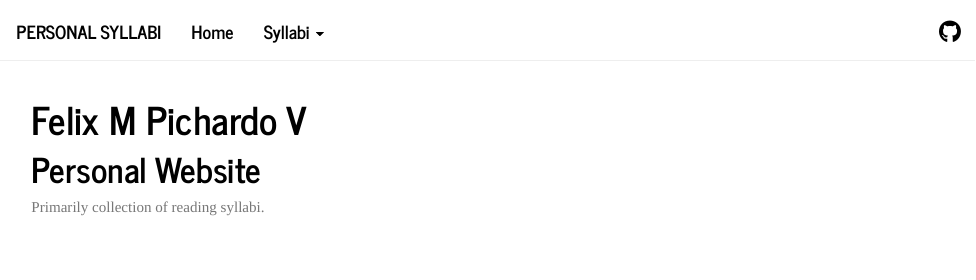
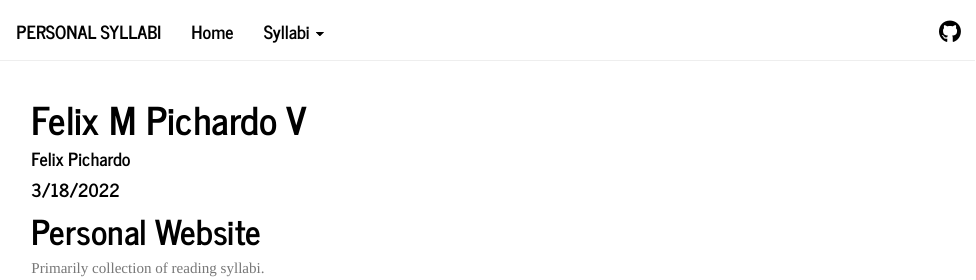
Before and after one commit to fpichardo-umn/felix.pichardo.github.io, an R Markdown document (index.Rmd): the page in a window 1100 px wide, from its top. Rendered offline with R 4.5, knitr and Pandoc, with nearby package versions.

Commit message:
Update index and fix html output.

```diff
--- a/index.Rmd
+++ b/index.Rmd
@@ -1,5 +1,8 @@
 ---
 title: "Felix M Pichardo V"
+author: "Felix Pichardo"
+date: "3/18/2022"
+output: html_document
 ---
 
 # Personal Website
```
Also changed, not shown: 1 other file.
